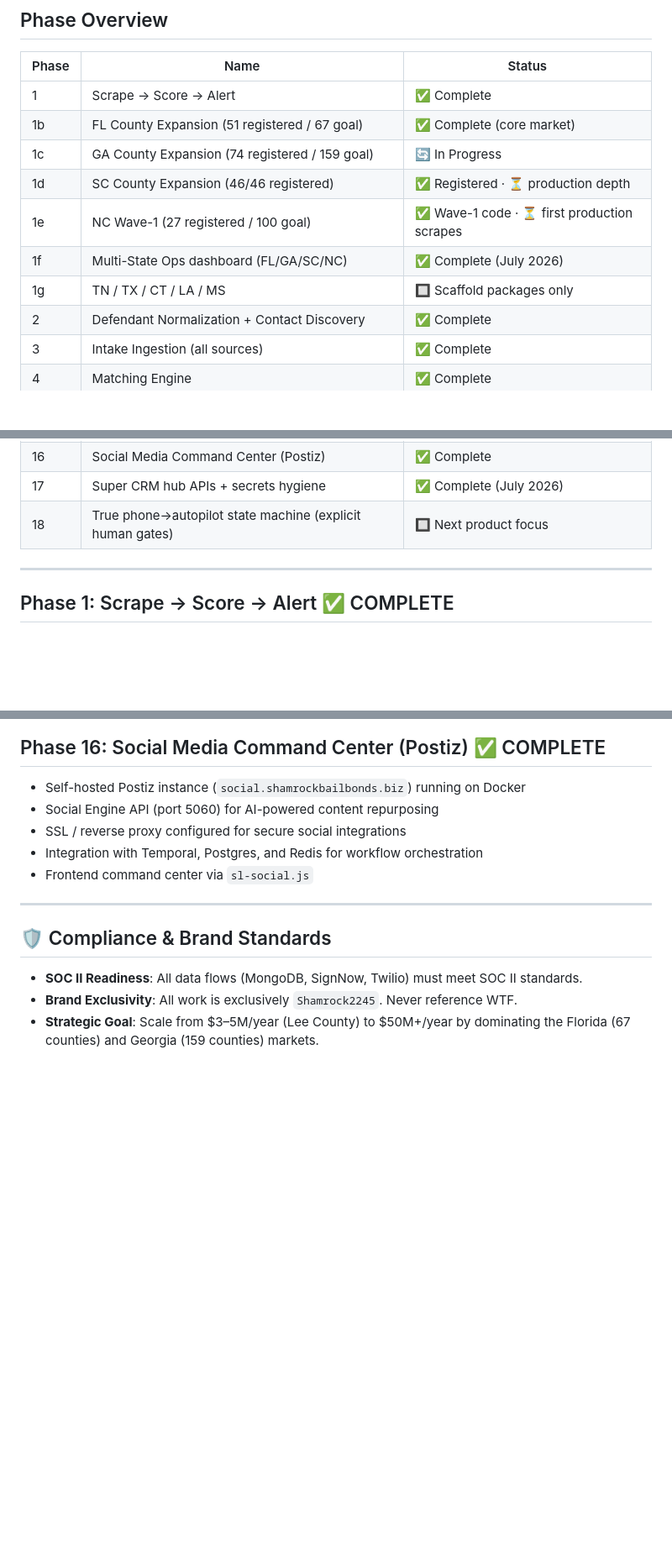
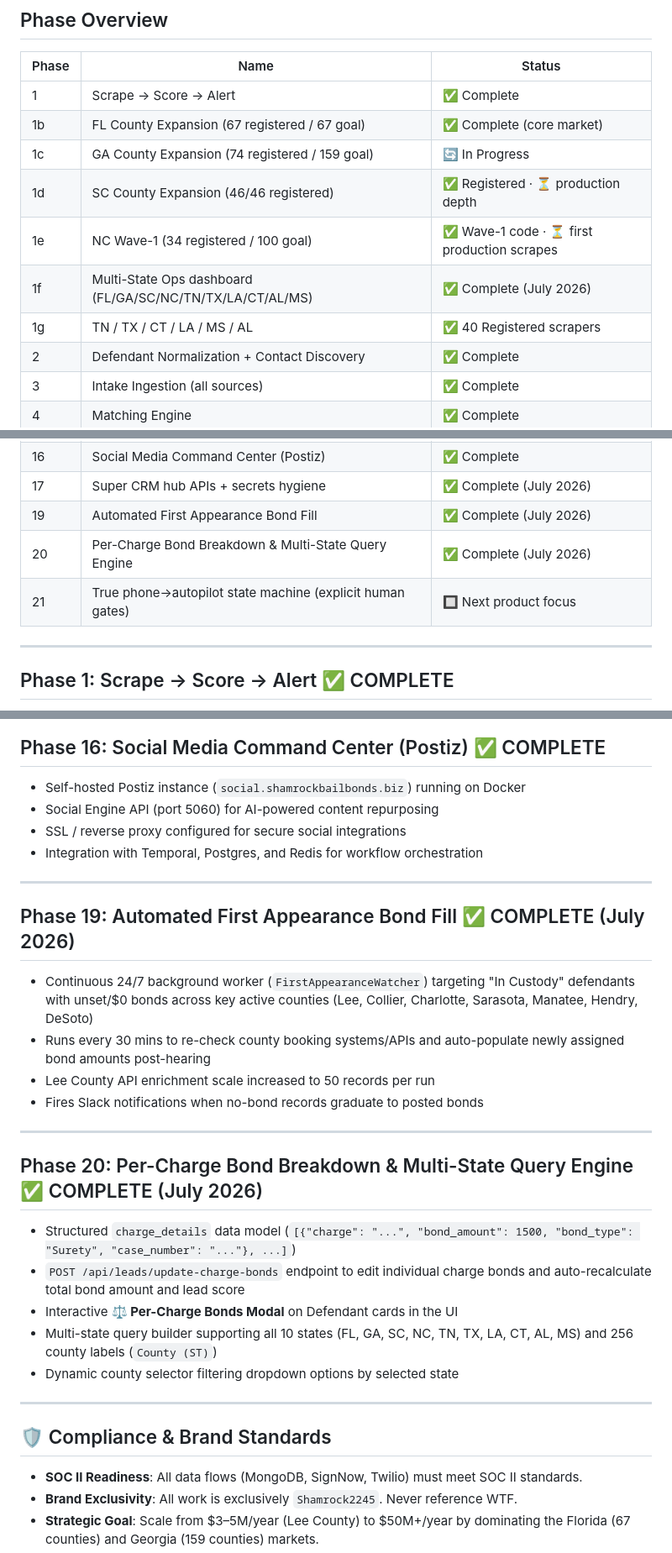
Before and after one commit to Shamrock2245/shamrock-leads, a Markdown page: ROADMAP.md, 3 parts joined by grey strips. Shown at 84% size. Drawn GitHub-style; blank space fills up the shorter version.

Commit message:
docs(roadmap): update ROADMAP.md with Phase 19 (First Appearance bond fill) and Phase 20 (Per-charge breakdown & multi-state query engine)

```diff
--- a/ROADMAP.md
+++ b/ROADMAP.md
@@ -9,12 +9,12 @@
 | Phase | Name | Status |
 |-------|------|--------|
 | 1 | Scrape → Score → Alert | ✅ Complete |
-| 1b | FL County Expansion (51 registered / 67 goal) | ✅ Complete (core market) |
+| 1b | FL County Expansion (67 registered / 67 goal) | ✅ Complete (core market) |
 | 1c | GA County Expansion (74 registered / 159 goal) | 🔄 In Progress |
 | 1d | SC County Expansion (46/46 registered) | ✅ Registered · ⏳ production depth |
-| 1e | NC Wave-1 (27 registered / 100 goal) | ✅ Wave-1 code · ⏳ first production scrapes |
-| 1f | Multi-State Ops dashboard (FL/GA/SC/NC) | ✅ Complete (July 2026) |
-| 1g | TN / TX / CT / LA / MS | 🔲 Scaffold packages only |
+| 1e | NC Wave-1 (34 registered / 100 goal) | ✅ Wave-1 code · ⏳ first production scrapes |
+| 1f | Multi-State Ops dashboard (FL/GA/SC/NC/TN/TX/LA/CT/AL/MS) | ✅ Complete (July 2026) |
+| 1g | TN / TX / CT / LA / MS / AL | ✅ 40 Registered scrapers |
 | 2 | Defendant Normalization + Contact Discovery | ✅ Complete |
 | 3 | Intake Ingestion (all sources) | ✅ Complete |
 | 4 | Matching Engine | ✅ Complete |
@@ -31,7 +31,9 @@
 | 15 | Intelligence Dashboard Overhaul | ✅ Complete |
 | 16 | Social Media Command Center (Postiz) | ✅ Complete |
 | 17 | Super CRM hub APIs + secrets hygiene | ✅ Complete (July 2026) |
-| 18 | True phone→autopilot state machine (explicit human gates) | 🔲 Next product focus |
+| 19 | Automated First Appearance Bond Fill | ✅ Complete (July 2026) |
+| 20 | Per-Charge Bond Breakdown & Multi-State Query Engine | ✅ Complete (July 2026) |
+| 21 | True phone→autopilot state machine (explicit human gates) | 🔲 Next product focus |
 
 ---
 
@@ -254,7 +256,24 @@ IP-based location tracking, MaxMind GeoLite2, risk scoring (0–100), Twilio SMS
 - Social Engine API (port 5060) for AI-powered content repurposing
 - SSL / reverse proxy configured for secure social integrations
 - Integration with Temporal, Postgres, and Redis for workflow orchestration
-- Frontend command center via `sl-social.js`
+---
+
+## Phase 19: Automated First Appearance Bond Fill ✅ COMPLETE (July 2026)
+
+- Continuous 24/7 background worker (`FirstAppearanceWatcher`) targeting "In Custody" defendants with unset/$0 bonds across key active counties (Lee, Collier, Charlotte, Sarasota, Manatee, Hendry, DeSoto)
+- Runs every 30 mins to re-check county booking systems/APIs and auto-populate newly assigned bond amounts post-hearing
+- Lee County API enrichment scale increased to 50 records per run
+- Fires Slack notifications when no-bond records graduate to posted bonds
+
+---
+
+## Phase 20: Per-Charge Bond Breakdown & Multi-State Query Engine ✅ COMPLETE (July 2026)
+
+- Structured `charge_details` data model (`[{"charge": "...", "bond_amount": 1500, "bond_type": "Surety", "case_number": "..."}, ...]`)
+- `POST /api/leads/update-charge-bonds` endpoint to edit individual charge bonds and auto-recalculate total bond amount and lead score
+- Interactive **⚖️ Per-Charge Bonds Modal** on Defendant cards in the UI
+- Multi-state query builder supporting all 10 states (FL, GA, SC, NC, TN, TX, LA, CT, AL, MS) and 256 county labels (`County (ST)`)
+- Dynamic county selector filtering dropdown options by selected state
 
 ---
 
```
